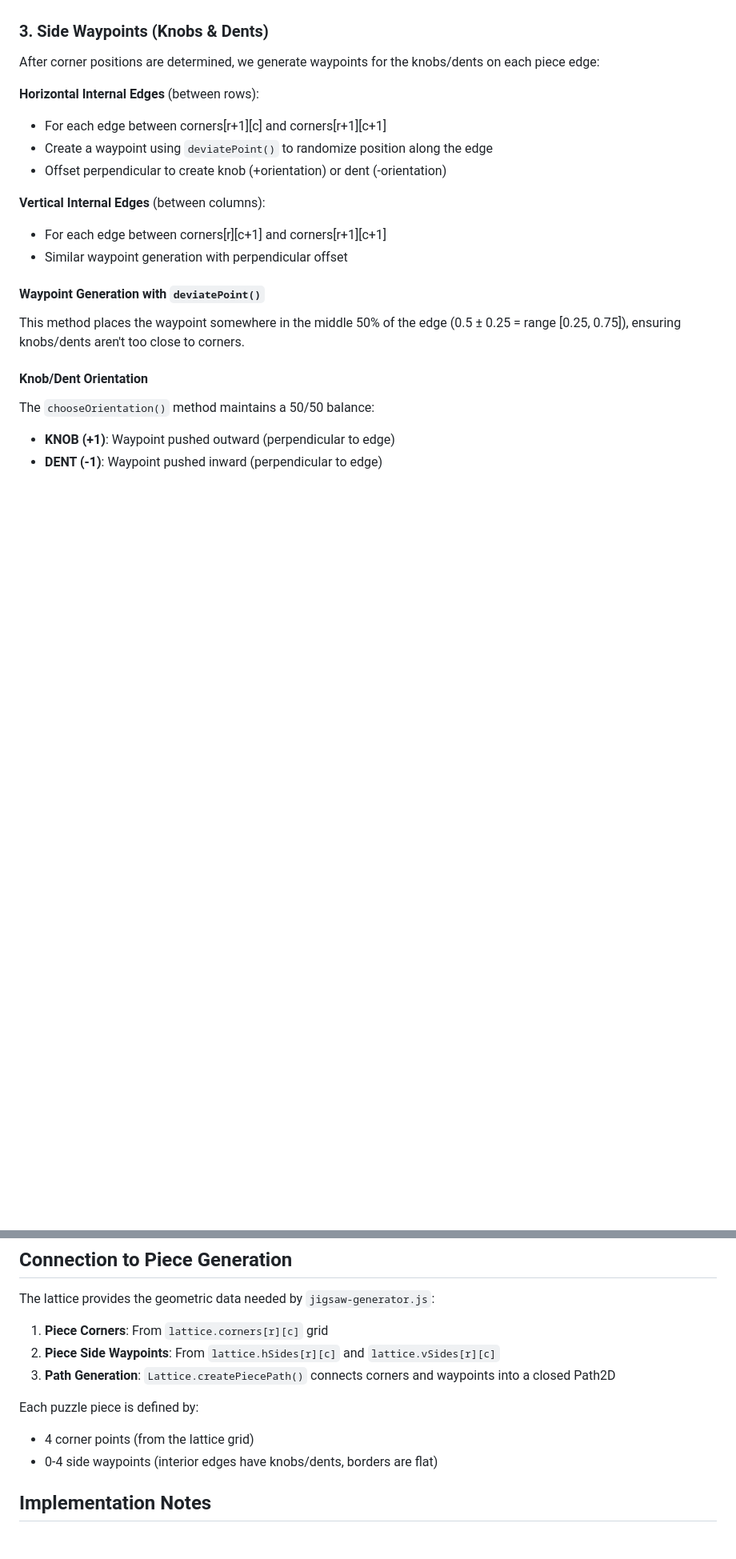
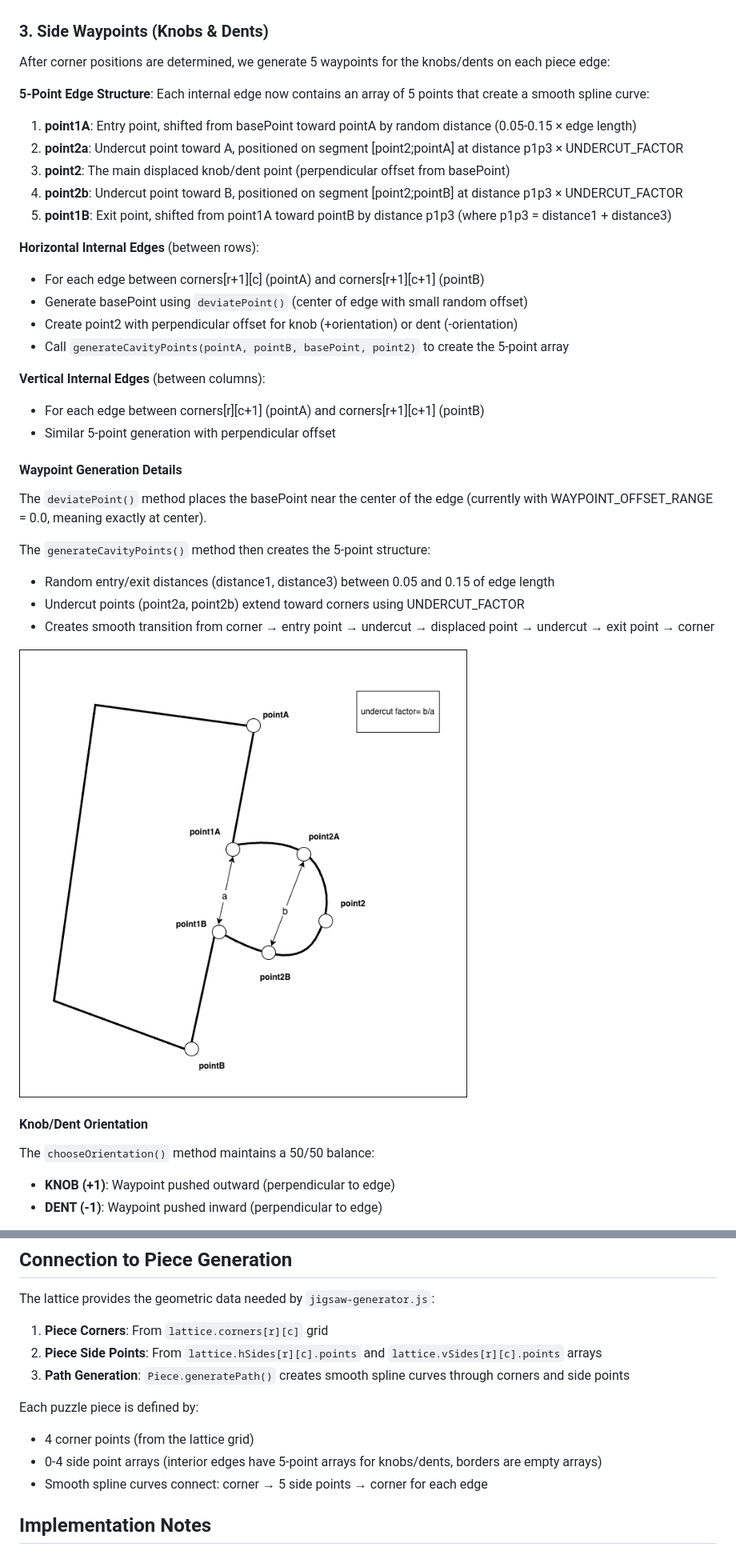
Before and after one commit to eugen-eugen/puzzle, a Markdown page: docs/LATTICE_GEOMETRY.md, 2 parts joined by grey strips. Shown at 80% size. Drawn GitHub-style; pictures changed too: docs/puzzle-geometry-knob.png (added); blank space fills up the shorter version.

Commit message:
styling of knobs

```diff
--- a/docs/LATTICE_GEOMETRY.md
+++ b/docs/LATTICE_GEOMETRY.md
@@ -70,20 +70,36 @@ Given two lines defined by points (a,b) and (c,d), the intersection is calculate
 
 ### 3. Side Waypoints (Knobs & Dents)
 
-After corner positions are determined, we generate waypoints for the knobs/dents on each piece edge:
+After corner positions are determined, we generate 5 waypoints for the knobs/dents on each piece edge:
+
+**5-Point Edge Structure**:
+Each internal edge now contains an array of 5 points that create a smooth spline curve:
+1. **point1A**: Entry point, shifted from basePoint toward pointA by random distance (0.05-0.15 × edge length)
+2. **point2a**: Undercut point toward A, positioned on segment [point2;pointA] at distance p1p3 × UNDERCUT_FACTOR
+3. **point2**: The main displaced knob/dent point (perpendicular offset from basePoint)
+4. **point2b**: Undercut point toward B, positioned on segment [point2;pointB] at distance p1p3 × UNDERCUT_FACTOR
+5. **point1B**: Exit point, shifted from point1A toward pointB by distance p1p3 (where p1p3 = distance1 + distance3)
 
 **Horizontal Internal Edges** (between rows):
-- For each edge between corners[r+1][c] and corners[r+1][c+1]
-- Create a waypoint using `deviatePoint()` to randomize position along the edge
-- Offset perpendicular to create knob (+orientation) or dent (-orientation)
+- For each edge between corners[r+1][c] (pointA) and corners[r+1][c+1] (pointB)
+- Generate basePoint using `deviatePoint()` (center of edge with small random offset)
+- Create point2 with perpendicular offset for knob (+orientation) or dent (-orientation)
+- Call `generateCavityPoints(pointA, pointB, basePoint, point2)` to create the 5-point array
 
 **Vertical Internal Edges** (between columns):
-- For each edge between corners[r][c+1] and corners[r+1][c+1]
-- Similar waypoint generation with perpendicular offset
+- For each edge between corners[r][c+1] (pointA) and corners[r+1][c+1] (pointB)
+- Similar 5-point generation with perpendicular offset
 
-#### Waypoint Generation with `deviatePoint()`
+#### Waypoint Generation Details
 
-This method places the waypoint somewhere in the middle 50% of the edge (0.5 ± 0.25 = range [0.25, 0.75]), ensuring knobs/dents aren't too close to corners.
+The `deviatePoint()` method places the basePoint near the center of the edge (currently with WAYPOINT_OFFSET_RANGE = 0.0, meaning exactly at center).
+
+The `generateCavityPoints()` method then creates the 5-point structure:
+- Random entry/exit distances (distance1, distance3) between 0.05 and 0.15 of edge length
+- Undercut points (point2a, point2b) extend toward corners using UNDERCUT_FACTOR
+- Creates smooth transition from corner → entry point → undercut → displaced point → undercut → exit point → corner
+
+![Knob/Dent 5-Point Structure](puzzle-geometry-knob.png)
 
 #### Knob/Dent Orientation
 
@@ -137,12 +149,13 @@ The maximum depth is the minimum of: the requested depth, 25% of the smaller pie
 The lattice provides the geometric data needed by `jigsaw-generator.js`:
 
 1. **Piece Corners**: From `lattice.corners[r][c]` grid
-2. **Piece Side Waypoints**: From `lattice.hSides[r][c]` and `lattice.vSides[r][c]`
-3. **Path Generation**: `Lattice.createPiecePath()` connects corners and waypoints into a closed Path2D
+2. **Piece Side Points**: From `lattice.hSides[r][c].points` and `lattice.vSides[r][c].points` arrays
+3. **Path Generation**: `Piece.generatePath()` creates smooth spline curves through corners and side points
 
 Each puzzle piece is defined by:
 - 4 corner points (from the lattice grid)
-- 0-4 side waypoints (interior edges have knobs/dents, borders are flat)
+- 0-4 side point arrays (interior edges have 5-point arrays for knobs/dents, borders are empty arrays)
+- Smooth spline curves connect: corner → 5 side points → corner for each edge
 
 ## Implementation Notes
 
```
Also changed, not shown: other parts of docs/LATTICE_GEOMETRY.md (+12 -8 lines), 16 other files.
